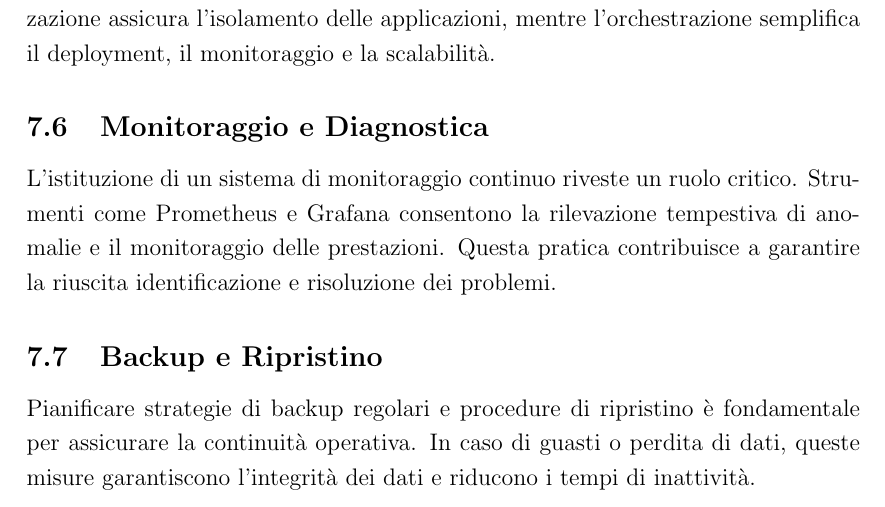
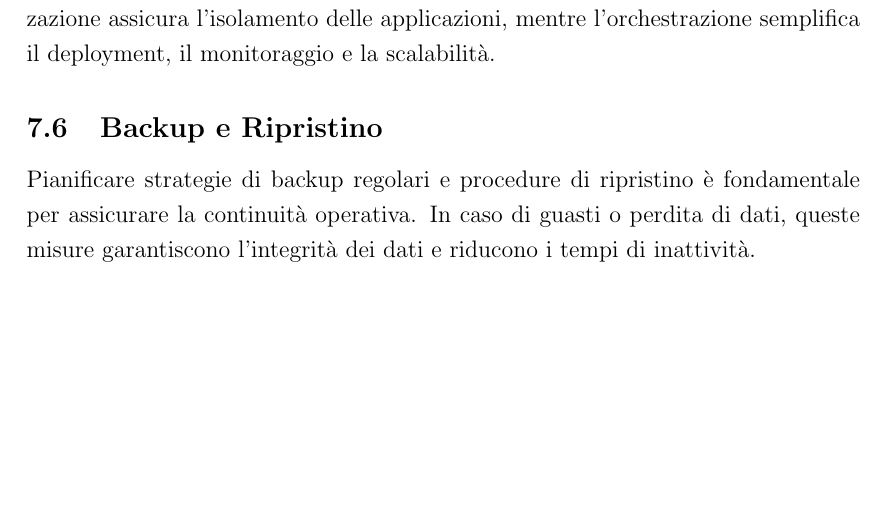
Before and after one commit to FilippoVissani/CityTwin-report, a LaTeX document (smart-city/report.tex): part of page 45 of 51 before the commit and part of page 45 of 50 after it, cut so that both start at the same text, the shorter picture padded with empty space. Compiled offline with pdfLaTeX.

Commit message:
docs: remove unused subsection

```diff
--- a/smart-city/report.tex
+++ b/smart-city/report.tex
@@ -781,10 +781,6 @@ L'implementazione di un sistema di autoscaling consente di adeguare dinamicament
 
 L'adozione di tecnologie di contenitori, come Docker, e sistemi di orchestrazione, come Kubernetes, agevola la distribuzione e la gestione dei servizi. La containerizzazione assicura l'isolamento delle applicazioni, mentre l'orchestrazione semplifica il deployment, il monitoraggio e la scalabilità.
 
-\subsection{Monitoraggio e Diagnostica}
-
-L'istituzione di un sistema di monitoraggio continuo riveste un ruolo critico. Strumenti come Prometheus e Grafana consentono la rilevazione tempestiva di anomalie e il monitoraggio delle prestazioni. Questa pratica contribuisce a garantire la riuscita identificazione e risoluzione dei problemi.
-
 \subsection{Backup e Ripristino}
 
 Pianificare strategie di backup regolari e procedure di ripristino è fondamentale per assicurare la continuità operativa. In caso di guasti o perdita di dati, queste misure garantiscono l'integrità dei dati e riducono i tempi di inattività.
```
